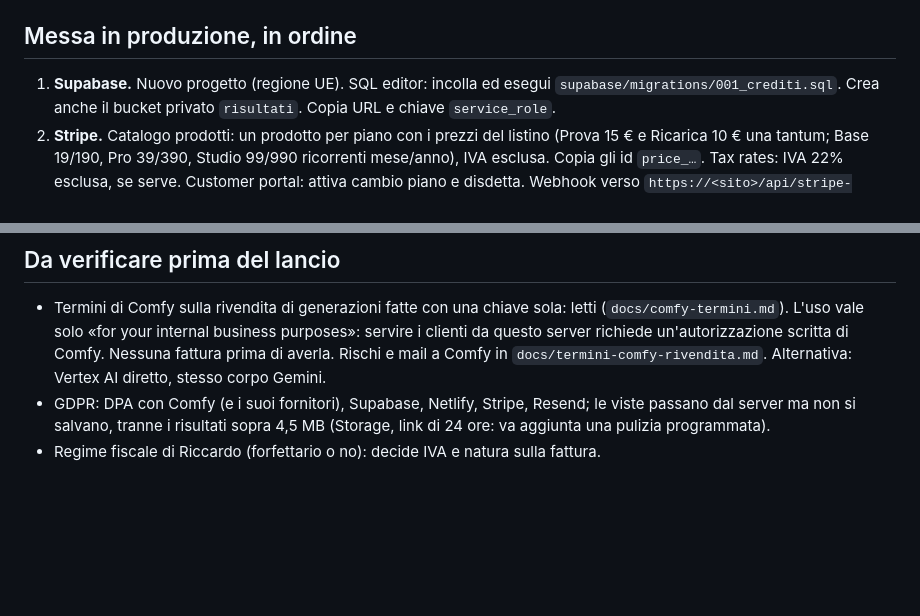
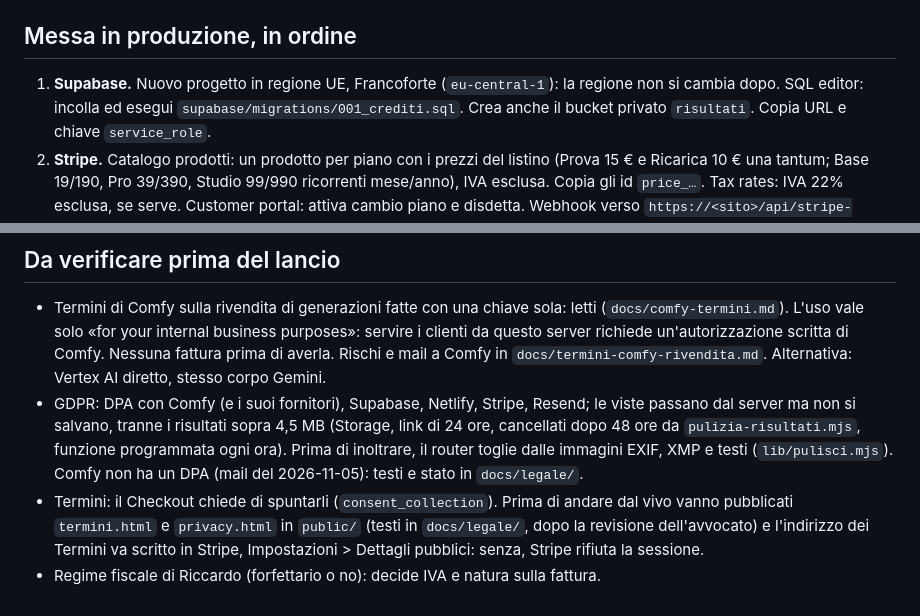
Before and after one commit to riccardosilingardi/AiRender, a Markdown page: server/README.md, 2 parts joined by grey strips. Drawn GitHub-style; blank space fills up the shorter version.

```diff
--- a/server/README.md
+++ b/server/README.md
@@ -31,7 +31,8 @@ Il listino (prezzi, pesi, piani) vive in `core/config.py`, `LISTINO`.
 
 ## Messa in produzione, in ordine
 
-1. **Supabase.** Nuovo progetto (regione UE). SQL editor: incolla ed esegui
+1. **Supabase.** Nuovo progetto in regione UE, Francoforte (`eu-central-1`):
+   la regione non si cambia dopo. SQL editor: incolla ed esegui
    `supabase/migrations/001_crediti.sql`. Crea anche il bucket privato
    `risultati`. Copia URL e chiave `service_role`.
 2. **Stripe.** Catalogo prodotti: un prodotto per piano con i prezzi del
@@ -84,6 +85,14 @@ AIRENDER_PG=postgresql://... npm test       # anche le funzioni SQL su un Postgr
   corpo Gemini.
 - GDPR: DPA con Comfy (e i suoi fornitori), Supabase, Netlify, Stripe, Resend; le viste passano dal
   server ma non si salvano, tranne i risultati sopra 4,5 MB (Storage, link di
-  24 ore: va aggiunta una pulizia programmata).
+  24 ore, cancellati dopo 48 ore da `pulizia-risultati.mjs`, funzione
+  programmata ogni ora). Prima di inoltrare, il router toglie dalle immagini
+  EXIF, XMP e testi (`lib/pulisci.mjs`). Comfy non ha un DPA (mail del
+  2026-11-05): testi e stato in `docs/legale/`.
+- Termini: il Checkout chiede di spuntarli (`consent_collection`). Prima di
+  andare dal vivo vanno pubblicati `termini.html` e `privacy.html` in
+  `public/` (testi in `docs/legale/`, dopo la revisione dell'avvocato) e
+  l'indirizzo dei Termini va scritto in Stripe, Impostazioni > Dettagli
+  pubblici: senza, Stripe rifiuta la sessione.
 - Regime fiscale di Riccardo (forfettario o no): decide IVA e natura
   sulla fattura.
```
Also changed, not shown: PRD.md (+16 -0 lines).
